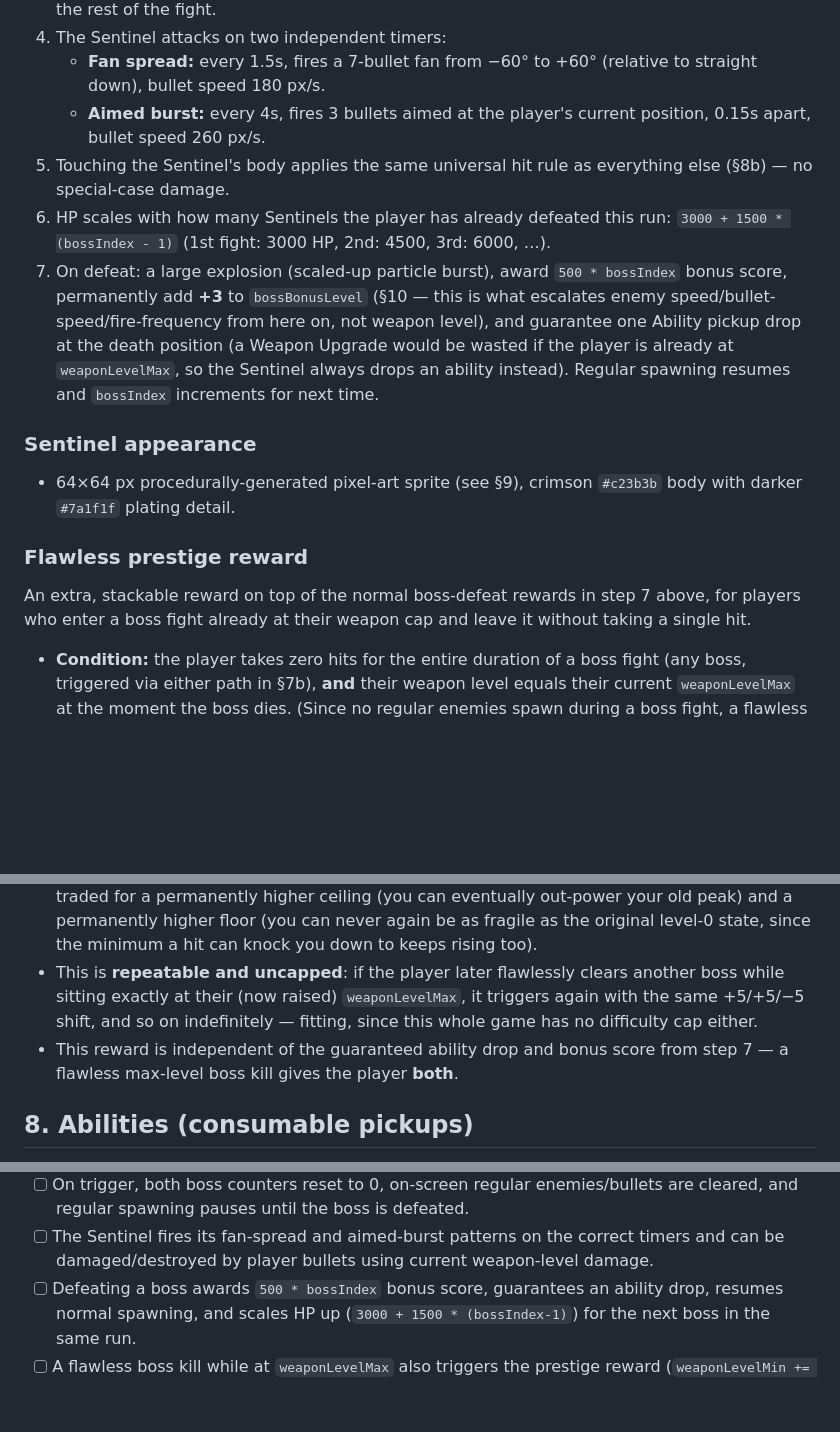
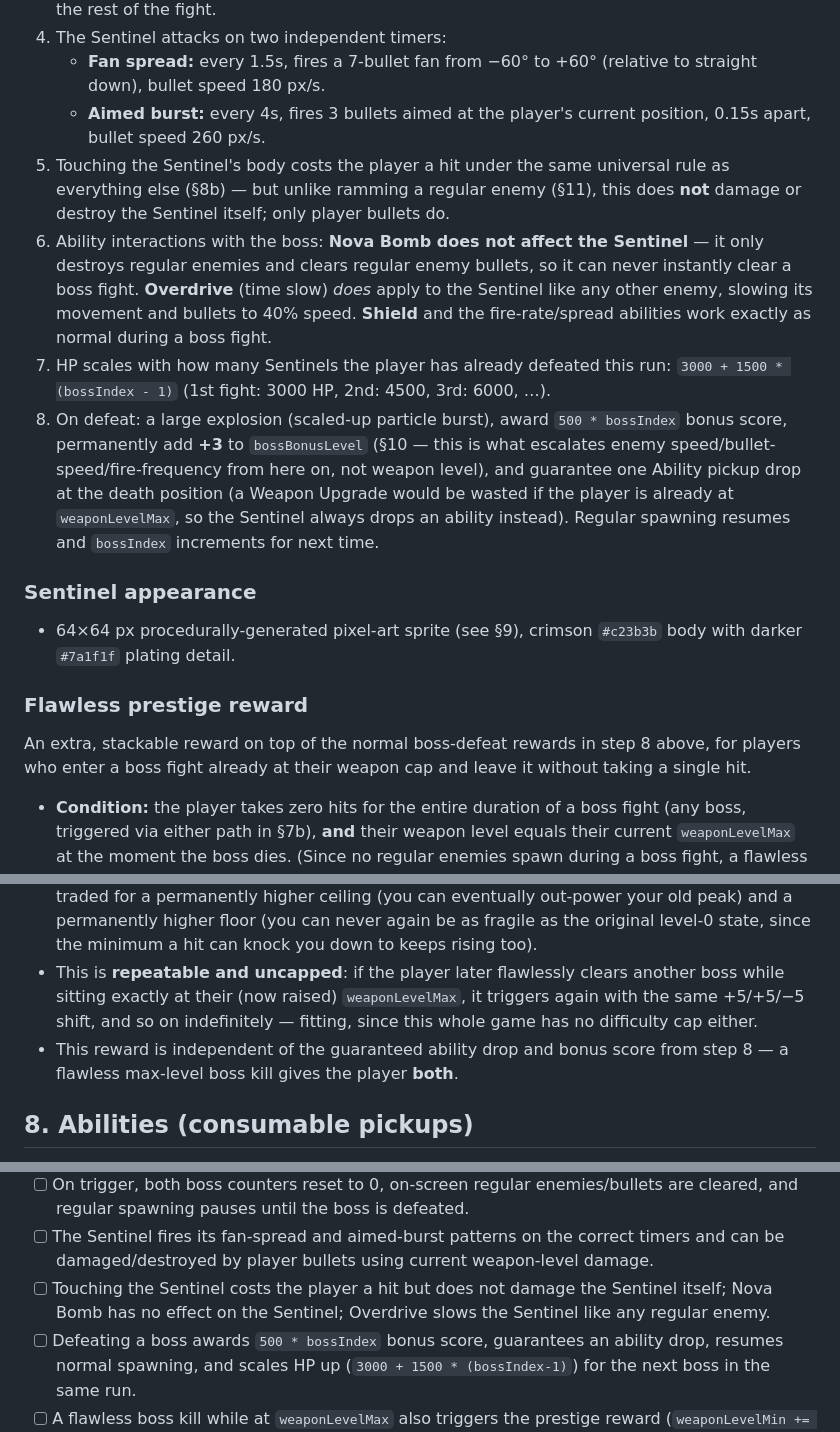
Before and after one commit to H311St0rm/2dshootergame, a Markdown page: GAME_SPEC.md, 3 parts joined by grey strips. Drawn GitHub-style; blank space fills up the shorter version.

Commit message:
Fix boss ambiguity: Nova Bomb and ramming can't instakill the Sentinel
Closed two gaps found on final review: Nova Bomb previously read as
"destroys every enemy on screen" with no boss exception, and touching
the Sentinel's body inherited the regular-enemy ramming rule, which
also destroys the rammed enemy. Both would have let a single pickup or
a single bump instantly clear a boss with thousands of HP. Now Nova
Bomb explicitly excludes the boss, ramming it only costs the player a
hit, and Overdrive is explicitly confirmed to still slow it normally.

Co-Authored-By: Claude Sonnet 5 <noreply@anthropic.com>
Claude-Session: https://claude.ai/code/session_01SjUdgWNCamEEz2oYYHTNAo

```diff
--- a/GAME_SPEC.md
+++ b/GAME_SPEC.md
@@ -146,9 +146,10 @@ Bosses can recur any number of times in a single run if the player keeps re-qual
 4. The Sentinel attacks on two independent timers:
    - **Fan spread:** every 1.5s, fires a 7-bullet fan from −60° to +60° (relative to straight down), bullet speed 180 px/s.
    - **Aimed burst:** every 4s, fires 3 bullets aimed at the player's current position, 0.15s apart, bullet speed 260 px/s.
-5. Touching the Sentinel's body applies the same universal hit rule as everything else (§8b) — no special-case damage.
-6. HP scales with how many Sentinels the player has already defeated this run: `3000 + 1500 * (bossIndex - 1)` (1st fight: 3000 HP, 2nd: 4500, 3rd: 6000, …).
-7. On defeat: a large explosion (scaled-up particle burst), award `500 * bossIndex` bonus score, permanently add **+3** to `bossBonusLevel` (§10 — this is what escalates enemy speed/bullet-speed/fire-frequency from here on, not weapon level), and guarantee one Ability pickup drop at the death position (a Weapon Upgrade would be wasted if the player is already at `weaponLevelMax`, so the Sentinel always drops an ability instead). Regular spawning resumes and `bossIndex` increments for next time.
+5. Touching the Sentinel's body costs the player a hit under the same universal rule as everything else (§8b) — but unlike ramming a regular enemy (§11), this does **not** damage or destroy the Sentinel itself; only player bullets do.
+6. Ability interactions with the boss: **Nova Bomb does not affect the Sentinel** — it only destroys regular enemies and clears regular enemy bullets, so it can never instantly clear a boss fight. **Overdrive** (time slow) *does* apply to the Sentinel like any other enemy, slowing its movement and bullets to 40% speed. **Shield** and the fire-rate/spread abilities work exactly as normal during a boss fight.
+7. HP scales with how many Sentinels the player has already defeated this run: `3000 + 1500 * (bossIndex - 1)` (1st fight: 3000 HP, 2nd: 4500, 3rd: 6000, …).
+8. On defeat: a large explosion (scaled-up particle burst), award `500 * bossIndex` bonus score, permanently add **+3** to `bossBonusLevel` (§10 — this is what escalates enemy speed/bullet-speed/fire-frequency from here on, not weapon level), and guarantee one Ability pickup drop at the death position (a Weapon Upgrade would be wasted if the player is already at `weaponLevelMax`, so the Sentinel always drops an ability instead). Regular spawning resumes and `bossIndex` increments for next time.
 
 ### Sentinel appearance
 
@@ -156,13 +157,13 @@ Bosses can recur any number of times in a single run if the player keeps re-qual
 
 ### Flawless prestige reward
 
-An extra, stackable reward on top of the normal boss-defeat rewards in step 7 above, for players who enter a boss fight already at their weapon cap and leave it without taking a single hit.
+An extra, stackable reward on top of the normal boss-defeat rewards in step 8 above, for players who enter a boss fight already at their weapon cap and leave it without taking a single hit.
 
 - **Condition:** the player takes zero hits for the entire duration of a boss fight (any boss, triggered via either path in §7b), **and** their weapon level equals their current `weaponLevelMax` at the moment the boss dies. (Since no regular enemies spawn during a boss fight, a flawless fight means the player's weapon level literally cannot have changed since the fight started — so this is equivalent to "you started the fight already at your cap and stayed there.")
 - **Effect:** `weaponLevelMin += 5`, `weaponLevelMax += 5`, `weaponLevel -= 5`. The first time this triggers (starting from the default 0–10 range), that's `weaponLevelMin: 0→5`, `weaponLevelMax: 10→15`, current level `10→5`.
 - This is a genuine, immediate power **dip** — level 5 is weaker than level 10 (§8b's table) — traded for a permanently higher ceiling (you can eventually out-power your old peak) and a permanently higher floor (you can never again be as fragile as the original level-0 state, since the minimum a hit can knock you down to keeps rising too).
 - This is **repeatable and uncapped**: if the player later flawlessly clears another boss while sitting exactly at their (now raised) `weaponLevelMax`, it triggers again with the same +5/+5/−5 shift, and so on indefinitely — fitting, since this whole game has no difficulty cap either.
-- This reward is independent of the guaranteed ability drop and bonus score from step 7 — a flawless max-level boss kill gives the player **both**.
+- This reward is independent of the guaranteed ability drop and bonus score from step 8 — a flawless max-level boss kill gives the player **both**.
 
 ## 8. Abilities (consumable pickups)
 
@@ -348,6 +349,7 @@ Do not implement any of the following — they are intentionally out of scope:
 - [ ] Reaching 500 total kills (regardless of level or damage) also triggers a boss, as a fallback for runs that never sustain the flawless streak.
 - [ ] On trigger, both boss counters reset to 0, on-screen regular enemies/bullets are cleared, and regular spawning pauses until the boss is defeated.
 - [ ] The Sentinel fires its fan-spread and aimed-burst patterns on the correct timers and can be damaged/destroyed by player bullets using current weapon-level damage.
+- [ ] Touching the Sentinel costs the player a hit but does not damage the Sentinel itself; Nova Bomb has no effect on the Sentinel; Overdrive slows the Sentinel like any regular enemy.
 - [ ] Defeating a boss awards `500 * bossIndex` bonus score, guarantees an ability drop, resumes normal spawning, and scales HP up (`3000 + 1500 * (bossIndex-1)`) for the next boss in the same run.
 - [ ] A flawless boss kill while at `weaponLevelMax` also triggers the prestige reward (`weaponLevelMin += 5`, `weaponLevelMax += 5`, `weaponLevel -= 5`), stacking with (not replacing) the normal boss rewards, and this repeats correctly if the player prestiges more than once in a run.
 - [ ] Enemy movement speed, bullet speed, and fire frequency all increase the longer the run lasts, and each boss defeat permanently bumps them further via `bossBonusLevel` (+3); none of this is affected by weapon level.
```
